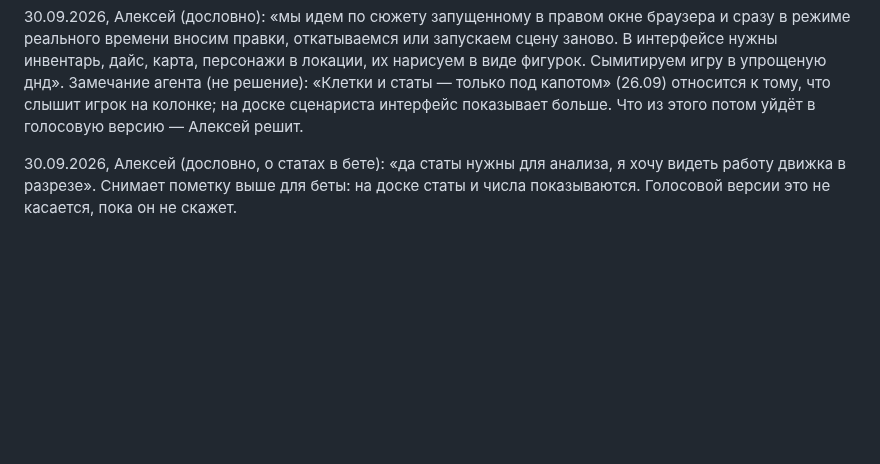
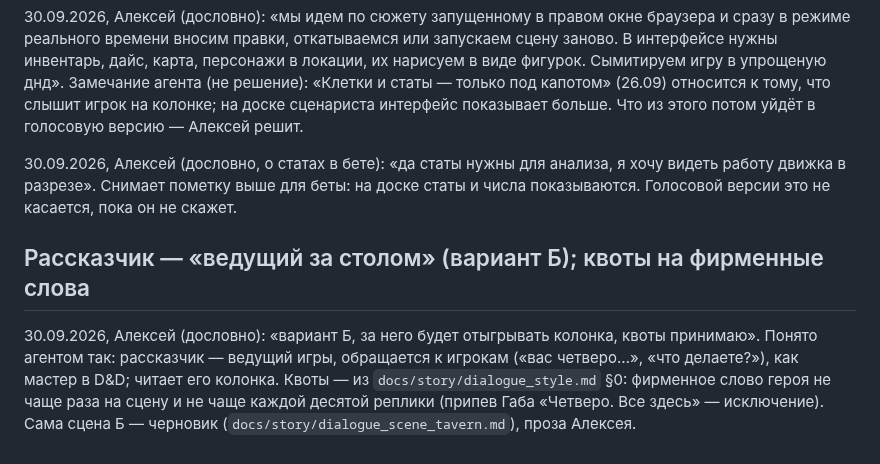
Before and after one commit to alexeynovopashin-lab/cursed-sword, a Markdown page: DECISIONS.md, the part around the change. Drawn GitHub-style; blank space fills up the shorter version.

Commit message:
Рассказчик — «ведущий за столом» (вариант Б) и квоты на словечки: решение Алексея
Co-Authored-By: Claude Sonnet 5.5 <noreply@anthropic.com>

```diff
--- a/DECISIONS.md
+++ b/DECISIONS.md
@@ -752,3 +752,14 @@ bible §1 и §5, NEXT_SESSION. Что именно взять у Лайоса (
 30.09.2026, Алексей (дословно, о статах в бете): «да статы нужны для анализа, я
 хочу видеть работу движка в разрезе». Снимает пометку выше для беты: на доске
 статы и числа показываются. Голосовой версии это не касается, пока он не скажет.
+
+## Рассказчик — «ведущий за столом» (вариант Б); квоты на фирменные слова
+
+30.09.2026, Алексей (дословно): «вариант Б, за него будет отыгрывать колонка,
+квоты принимаю».
+Понято агентом так: рассказчик — ведущий игры, обращается к игрокам («вас
+четверо…», «что делаете?»), как мастер в D&D; читает его колонка. Квоты —
+из `docs/story/dialogue_style.md` §0: фирменное слово героя не чаще раза на
+сцену и не чаще каждой десятой реплики (припев Габа «Четверо. Все здесь» —
+исключение). Сама сцена Б — черновик (`docs/story/dialogue_scene_tavern.md`),
+проза Алексея.
```
Also changed, not shown: docs/story/dialogue_style.md (+3 -5 lines).
